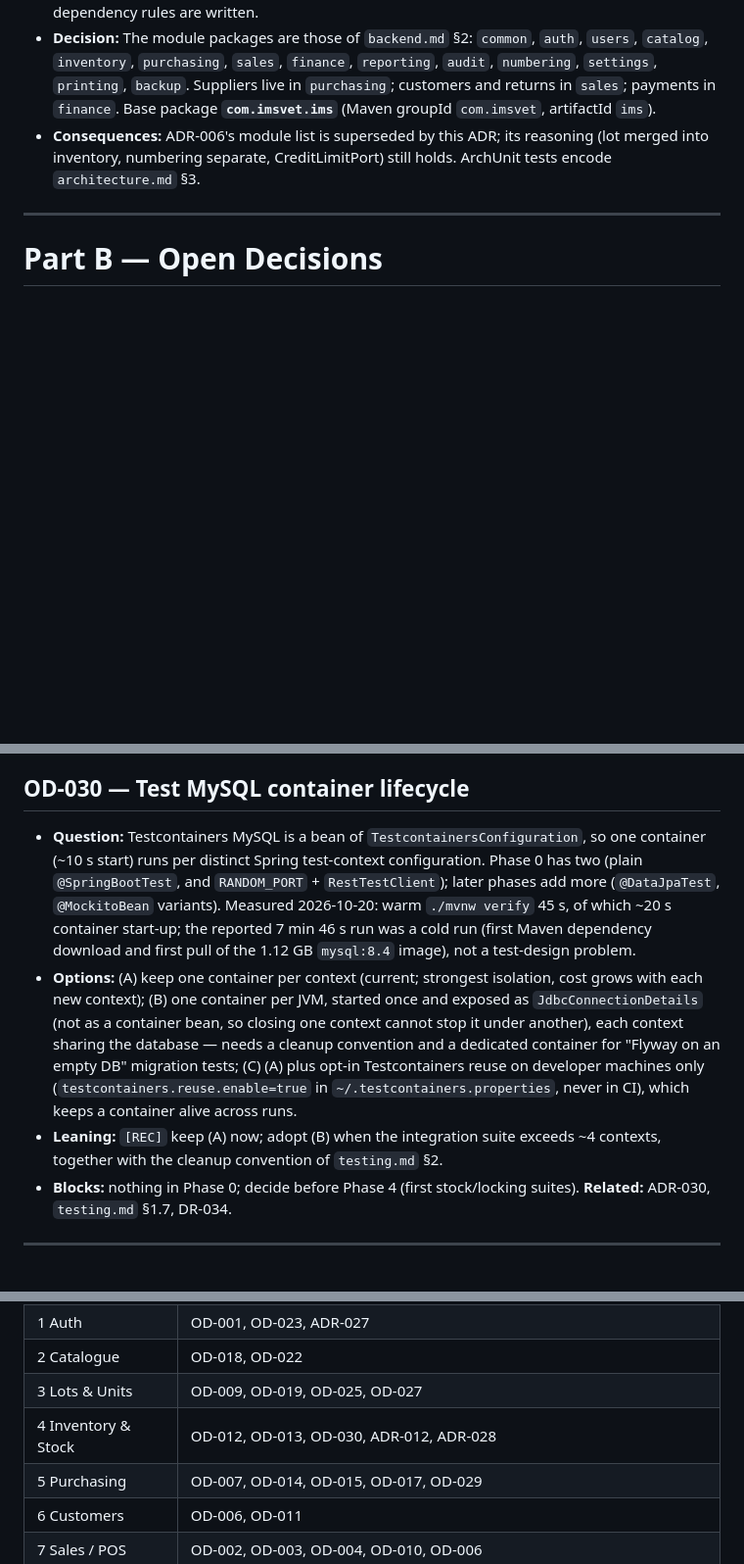
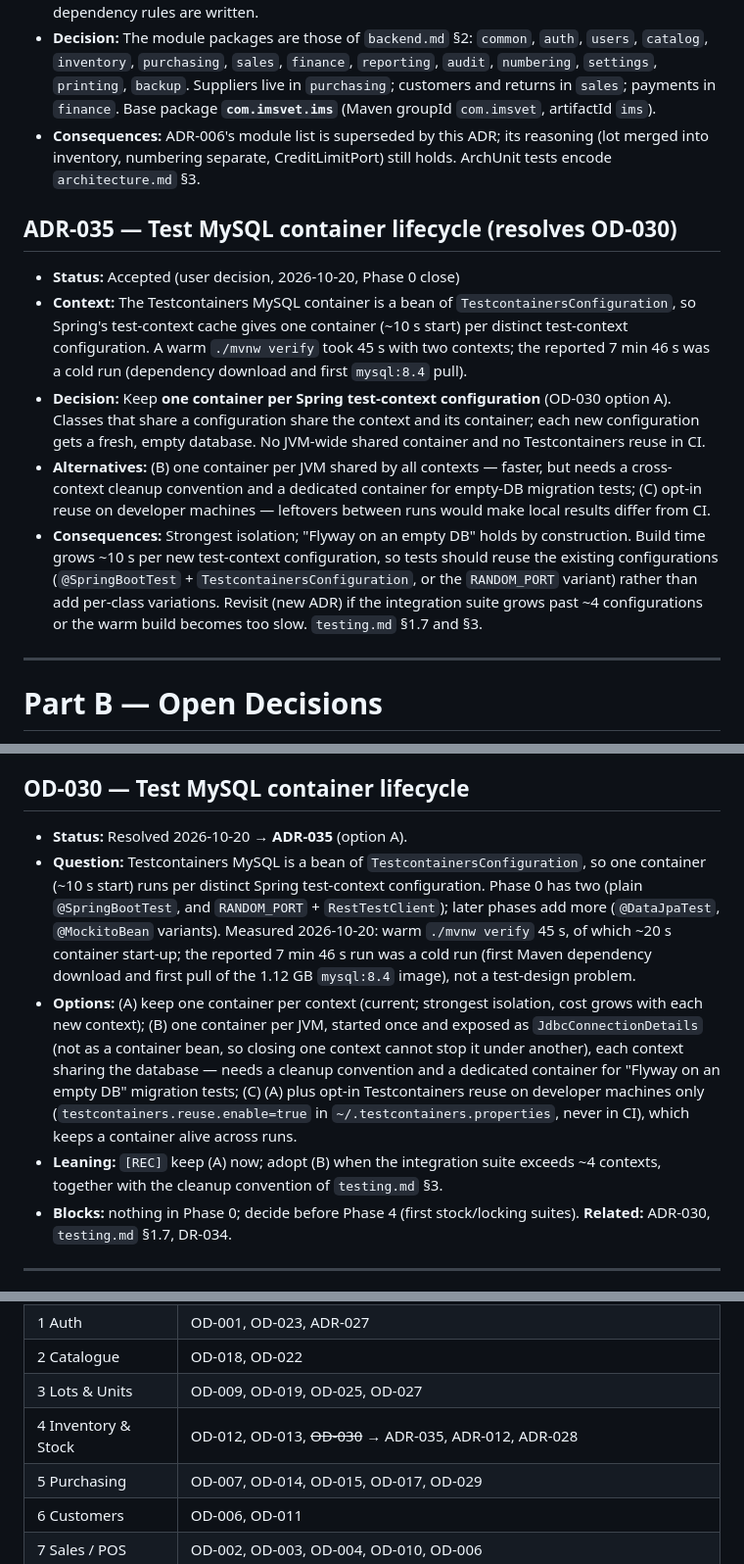
Before and after one commit to abderrahimlouay/ims-veterinary, a Markdown page: docs/decisions.md, 3 parts joined by grey strips. Shown at 98% size. GitHub-like rendering; blank space fills up the shorter version.

Commit message:
docs: ADR-035 one MySQL test container per test-context configuration (resolves OD-030)
User decision (option A): keep the current per-context container for the
strongest isolation and an empty database for migration tests by
construction. testing.md §1.7/§3 reworded; DR-034 closed.

Co-Authored-By: Claude Opus 5.5 <noreply@anthropic.com>

```diff
--- a/docs/decisions.md
+++ b/docs/decisions.md
@@ -261,6 +261,13 @@ Rule: no decision in this file may be changed silently. A change is recorded as
 - **Decision:** The module packages are those of `backend.md` §2: `common`, `auth`, `users`, `catalog`, `inventory`, `purchasing`, `sales`, `finance`, `reporting`, `audit`, `numbering`, `settings`, `printing`, `backup`. Suppliers live in `purchasing`; customers and returns in `sales`; payments in `finance`. Base package **`com.imsvet.ims`** (Maven groupId `com.imsvet`, artifactId `ims`).
 - **Consequences:** ADR-006's module list is superseded by this ADR; its reasoning (lot merged into inventory, numbering separate, CreditLimitPort) still holds. ArchUnit tests encode `architecture.md` §3.
 
+## ADR-035 — Test MySQL container lifecycle (resolves OD-030)
+- **Status:** Accepted (user decision, 2026-10-20, Phase 0 close)
+- **Context:** The Testcontainers MySQL container is a bean of `TestcontainersConfiguration`, so Spring's test-context cache gives one container (~10 s start) per distinct test-context configuration. A warm `./mvnw verify` took 45 s with two contexts; the reported 7 min 46 s was a cold run (dependency download and first `mysql:8.4` pull).
+- **Decision:** Keep **one container per Spring test-context configuration** (OD-030 option A). Classes that share a configuration share the context and its container; each new configuration gets a fresh, empty database. No JVM-wide shared container and no Testcontainers reuse in CI.
+- **Alternatives:** (B) one container per JVM shared by all contexts — faster, but needs a cross-context cleanup convention and a dedicated container for empty-DB migration tests; (C) opt-in reuse on developer machines — leftovers between runs would make local results differ from CI.
+- **Consequences:** Strongest isolation; "Flyway on an empty DB" holds by construction. Build time grows ~10 s per new test-context configuration, so tests should reuse the existing configurations (`@SpringBootTest` + `TestcontainersConfiguration`, or the `RANDOM_PORT` variant) rather than add per-class variations. Revisit (new ADR) if the integration suite grows past ~4 configurations or the warm build becomes too slow. `testing.md` §1.7 and §3.
+
 ---
 
 # Part B — Open Decisions
@@ -399,9 +406,10 @@ Each Open Decision lists the question, the options, an optional author's leaning
 - **Blocks:** Phase 5. **Related:** BR-LOT-002, BR-SALE-009, `products.purchase_price` ("last/avg cost" is ambiguous in the Source).
 
 ## OD-030 — Test MySQL container lifecycle
+- **Status:** Resolved 2026-10-20 → **ADR-035** (option A).
 - **Question:** Testcontainers MySQL is a bean of `TestcontainersConfiguration`, so one container (~10 s start) runs per distinct Spring test-context configuration. Phase 0 has two (plain `@SpringBootTest`, and `RANDOM_PORT` + `RestTestClient`); later phases add more (`@DataJpaTest`, `@MockitoBean` variants). Measured 2026-10-20: warm `./mvnw verify` 45 s, of which ~20 s container start-up; the reported 7 min 46 s run was a cold run (first Maven dependency download and first pull of the 1.12 GB `mysql:8.4` image), not a test-design problem.
 - **Options:** (A) keep one container per context (current; strongest isolation, cost grows with each new context); (B) one container per JVM, started once and exposed as `JdbcConnectionDetails` (not as a container bean, so closing one context cannot stop it under another), each context sharing the database — needs a cleanup convention and a dedicated container for "Flyway on an empty DB" migration tests; (C) (A) plus opt-in Testcontainers reuse on developer machines only (`testcontainers.reuse.enable=true` in `~/.testcontainers.properties`, never in CI), which keeps a container alive across runs.
-- **Leaning:** `[REC]` keep (A) now; adopt (B) when the integration suite exceeds ~4 contexts, together with the cleanup convention of `testing.md` §2.
+- **Leaning:** `[REC]` keep (A) now; adopt (B) when the integration suite exceeds ~4 contexts, together with the cleanup convention of `testing.md` §3.
 - **Blocks:** nothing in Phase 0; decide before Phase 4 (first stock/locking suites). **Related:** ADR-030, `testing.md` §1.7, DR-034.
 
 ---
@@ -414,7 +422,7 @@ Each Open Decision lists the question, the options, an optional author's leaning
 | 1 Auth | OD-001, OD-023, ADR-027 |
 | 2 Catalogue | OD-018, OD-022 |
 | 3 Lots & Units | OD-009, OD-019, OD-025, OD-027 |
-| 4 Inventory & Stock | OD-012, OD-013, OD-030, ADR-012, ADR-028 |
+| 4 Inventory & Stock | OD-012, OD-013, ~~OD-030~~ → ADR-035, ADR-012, ADR-028 |
 | 5 Purchasing | OD-007, OD-014, OD-015, OD-017, OD-029 |
 | 6 Customers | OD-006, OD-011 |
 | 7 Sales / POS | OD-002, OD-003, OD-004, OD-010, OD-006 |
```
Also changed, not shown: docs/documentation-review.md (+1 -1 lines), docs/testing.md (+2 -2 lines).
